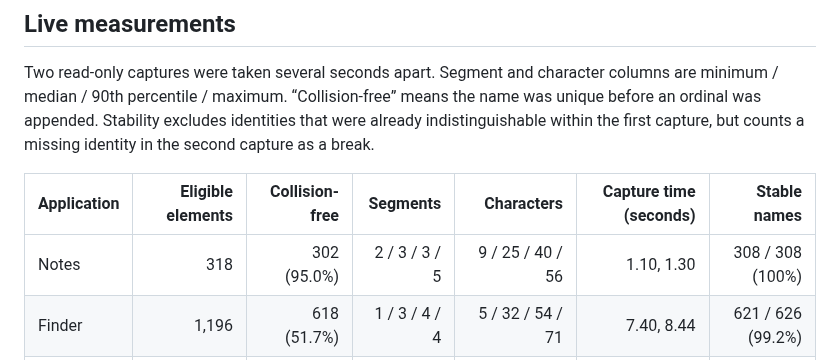
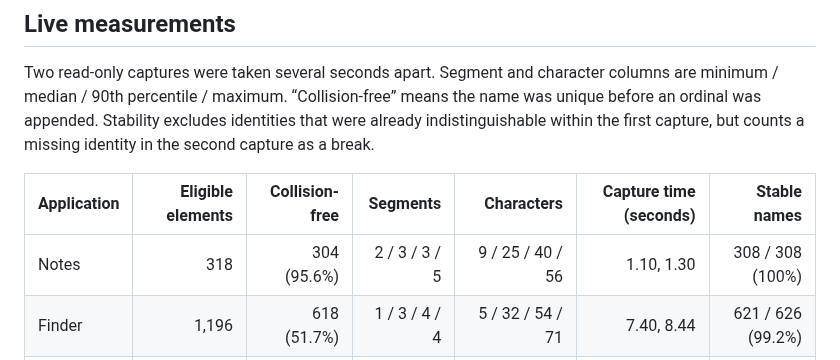
Before and after one commit to bleugreen/axon, a Markdown page: docs/issues/2026-08-10-semantic-element-name-study.md, the part around the change. Drawn GitHub-style.

Commit message:
[Build] refresh partial identifier metrics

```diff
--- a/docs/issues/2026-08-10-semantic-element-name-study.md
+++ b/docs/issues/2026-08-10-semantic-element-name-study.md
@@ -16,7 +16,7 @@ Two read-only captures were taken several seconds apart. Segment and character c
 
 | Application | Eligible elements | Collision-free | Segments | Characters | Capture time (seconds) | Stable names |
 | --- | ---: | ---: | ---: | ---: | ---: | ---: |
-| Notes | 318 | 302 (95.0%) | 2 / 3 / 3 / 5 | 9 / 25 / 40 / 56 | 1.10, 1.30 | 308 / 308 (100%) |
+| Notes | 318 | 304 (95.6%) | 2 / 3 / 3 / 5 | 9 / 25 / 40 / 56 | 1.10, 1.30 | 308 / 308 (100%) |
 | Finder | 1,196 | 618 (51.7%) | 1 / 3 / 4 / 4 | 5 / 32 / 54 / 71 | 7.40, 8.44 | 621 / 626 (99.2%) |
 | ChatGPT | 463 | 426 (92.0%) | 1 / 3 / 8 / 8 | 7 / 62 / 139 / 155 | 2.53, 2.95 | 426 / 426 (100%) |
 | Linear | 248 | 179 (72.2%) | 1 / 3 / 3 / 4 | 13 / 49 / 69 / 92 | 1.84, 2.07 | 200 / 200 (100%) |
```
